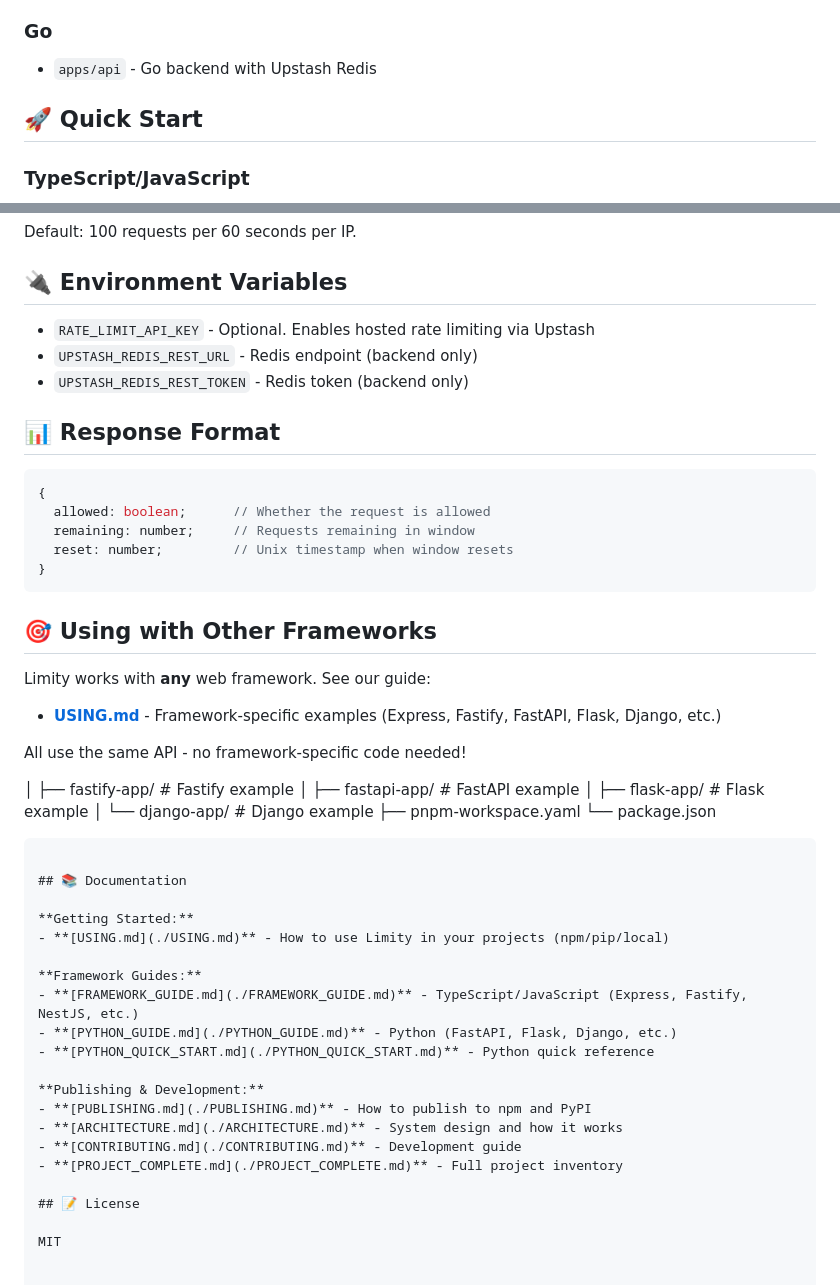
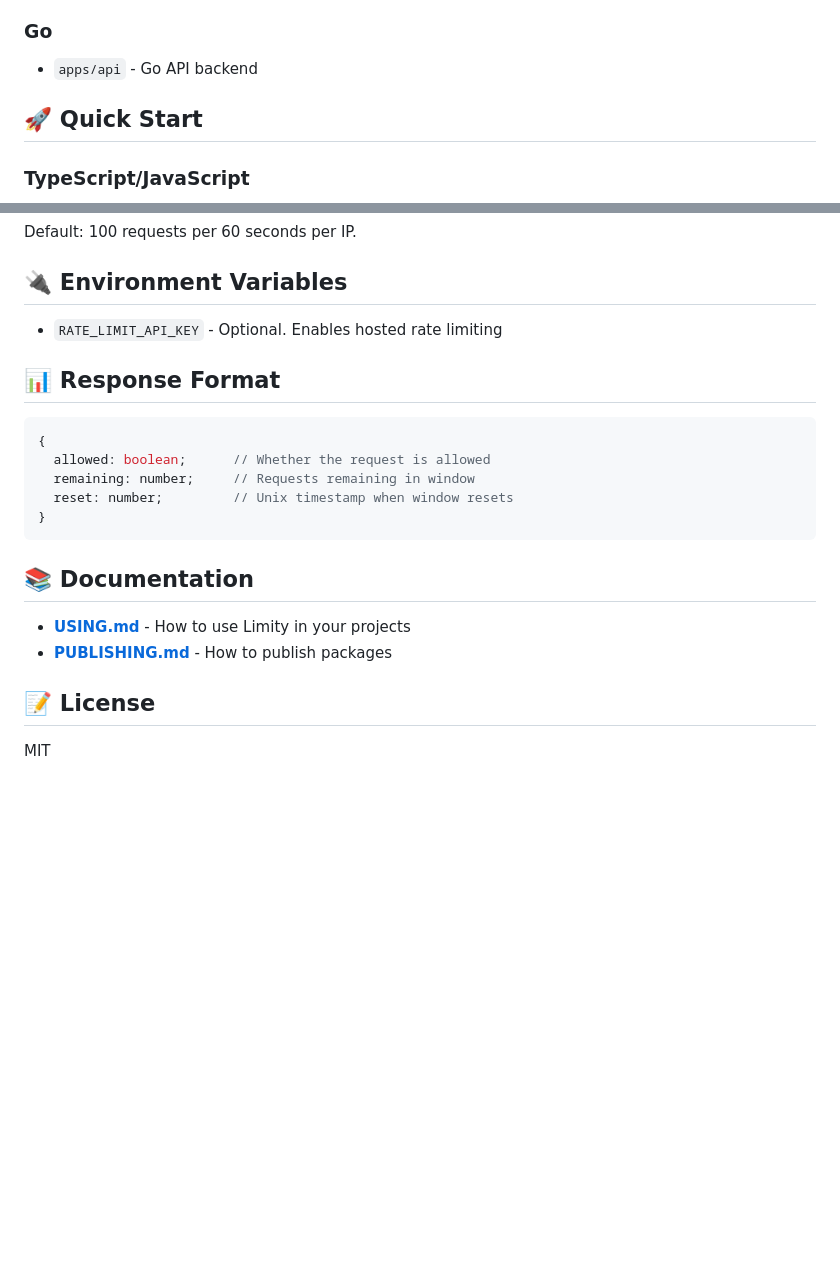
Before and after one commit to anirudh-makuluri/limity, a Markdown page: README.md, 2 parts joined by grey strips. GitHub-like rendering; blank space fills up the shorter version.

````diff
--- a/README.md
+++ b/README.md
@@ -37,7 +37,7 @@ Developer-first rate limiting tool. Built for simplicity and performance.
 - `examples/django-app` - Django example
 
 ### Go
-- `apps/api` - Go backend with Upstash Redis
+- `apps/api` - Go API backend
 
 ## 🚀 Quick Start
 
@@ -111,9 +111,7 @@ Default: 100 requests per 60 seconds per IP.
 
 ## 🔌 Environment Variables
 
-- `RATE_LIMIT_API_KEY` - Optional. Enables hosted rate limiting via Upstash
-- `UPSTASH_REDIS_REST_URL` - Redis endpoint (backend only)
-- `UPSTASH_REDIS_REST_TOKEN` - Redis token (backend only)
+- `RATE_LIMIT_API_KEY` - Optional. Enables hosted rate limiting
 
 ## 📊 Response Format
 
@@ -125,38 +123,10 @@ Default: 100 requests per 60 seconds per IP.
 }
 ```
 
-## 🎯 Using with Other Frameworks
-
-Limity works with **any** web framework. See our guide:
-
-- **[USING.md](./USING.md)** - Framework-specific examples (Express, Fastify, FastAPI, Flask, Django, etc.)
-
-All use the same API - no framework-specific code needed!
-
-
-│   ├── fastify-app/          # Fastify example
-│   ├── fastapi-app/          # FastAPI example
-│   ├── flask-app/            # Flask example
-│   └── django-app/           # Django example
-├── pnpm-workspace.yaml
-└── package.json
-```
-
 ## 📚 Documentation
 
-**Getting Started:**
-- **[USING.md](./USING.md)** - How to use Limity in your projects (npm/pip/local)
-
-**Framework Guides:**
-- **[FRAMEWORK_GUIDE.md](./FRAMEWORK_GUIDE.md)** - TypeScript/JavaScript (Express, Fastify, NestJS, etc.)
-- **[PYTHON_GUIDE.md](./PYTHON_GUIDE.md)** - Python (FastAPI, Flask, Django, etc.)
-- **[PYTHON_QUICK_START.md](./PYTHON_QUICK_START.md)** - Python quick reference
-
-**Publishing & Development:**
-- **[PUBLISHING.md](./PUBLISHING.md)** - How to publish to npm and PyPI
-- **[ARCHITECTURE.md](./ARCHITECTURE.md)** - System design and how it works
-- **[CONTRIBUTING.md](./CONTRIBUTING.md)** - Development guide
-- **[PROJECT_COMPLETE.md](./PROJECT_COMPLETE.md)** - Full project inventory
+- **[USING.md](./USING.md)** - How to use Limity in your projects
+- **[PUBLISHING.md](./PUBLISHING.md)** - How to publish packages
 
 ## 📝 License
 
````
